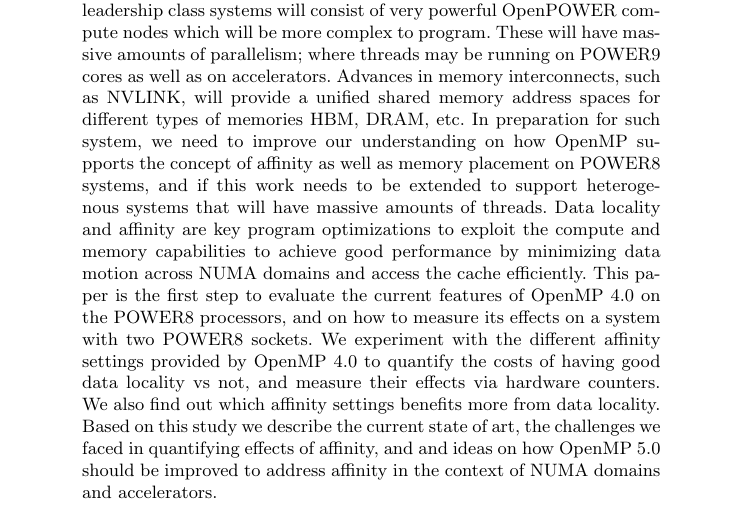
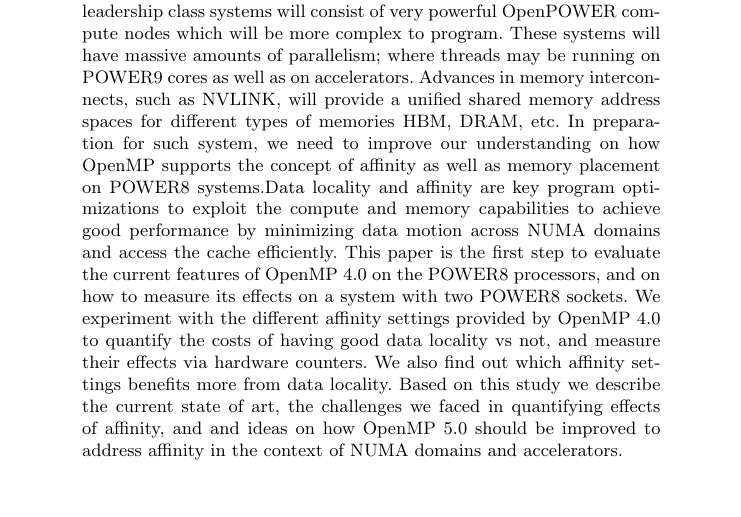
Before and after one commit to spophale/OpenMP_paper01, a LaTeX paper (main.tex, which reads text/abs.tex): part of page 1 of 12, cut so that both start at the same text. Compiled offline with pdfLaTeX.

Commit message:
Changes to abstract.

```diff
--- a/text/abs.tex
+++ b/text/abs.tex
@@ -1,2 +1,3 @@
-As we move toward pre-Exascale systems, two of the DOE leadership class systems will consist of very powerful OpenPOWER compute nodes which will be more complex to program. These will have massive amounts of parallelism; where threads may be running on POWER9 cores as well as on accelerators. Advances in memory interconnects, such as NVLINK, will provide a unified shared memory address spaces for different types of memories HBM, DRAM, etc. In preparation for such system, we need to improve our understanding on how OpenMP supports the concept of affinity as well as memory placement on POWER8 systems, and if this work needs to be extended to support heterogenous systems that will have massive amounts of threads. Data locality and affinity are key
+As we move toward pre-Exascale systems, two of the DOE leadership class systems will consist of very powerful OpenPOWER compute nodes which will be more complex to program. These systems will have massive amounts of parallelism; where threads may be running on POWER9 cores as well as on accelerators. Advances in memory interconnects, such as NVLINK, will provide a unified shared memory address spaces for different types of memories HBM, DRAM, etc. In preparation for such system, we need to improve our understanding on how OpenMP supports the concept of affinity as well as memory placement on POWER8 systems.%, and if this work needs to be extended to support heterogenous systems that will have massive amounts of threads.
+Data locality and affinity are key
 program optimizations to exploit the compute and memory capabilities to achieve good performance by minimizing data motion across NUMA domains and access the cache efficiently. This paper is the first step to evaluate the current features of OpenMP 4.0 on the POWER8 processors, and on how to measure its effects on a system with two POWER8 sockets. We experiment with the different affinity settings provided by OpenMP 4.0 to quantify the costs of having good data locality vs not,  and measure their effects via hardware counters. We also find out which affinity settings benefits more from data locality. Based on this study we describe the current state of art, the challenges we faced in quantifying effects of affinity, and and ideas on how OpenMP 5.0 should be improved to address affinity in the context of NUMA domains and accelerators.
```
